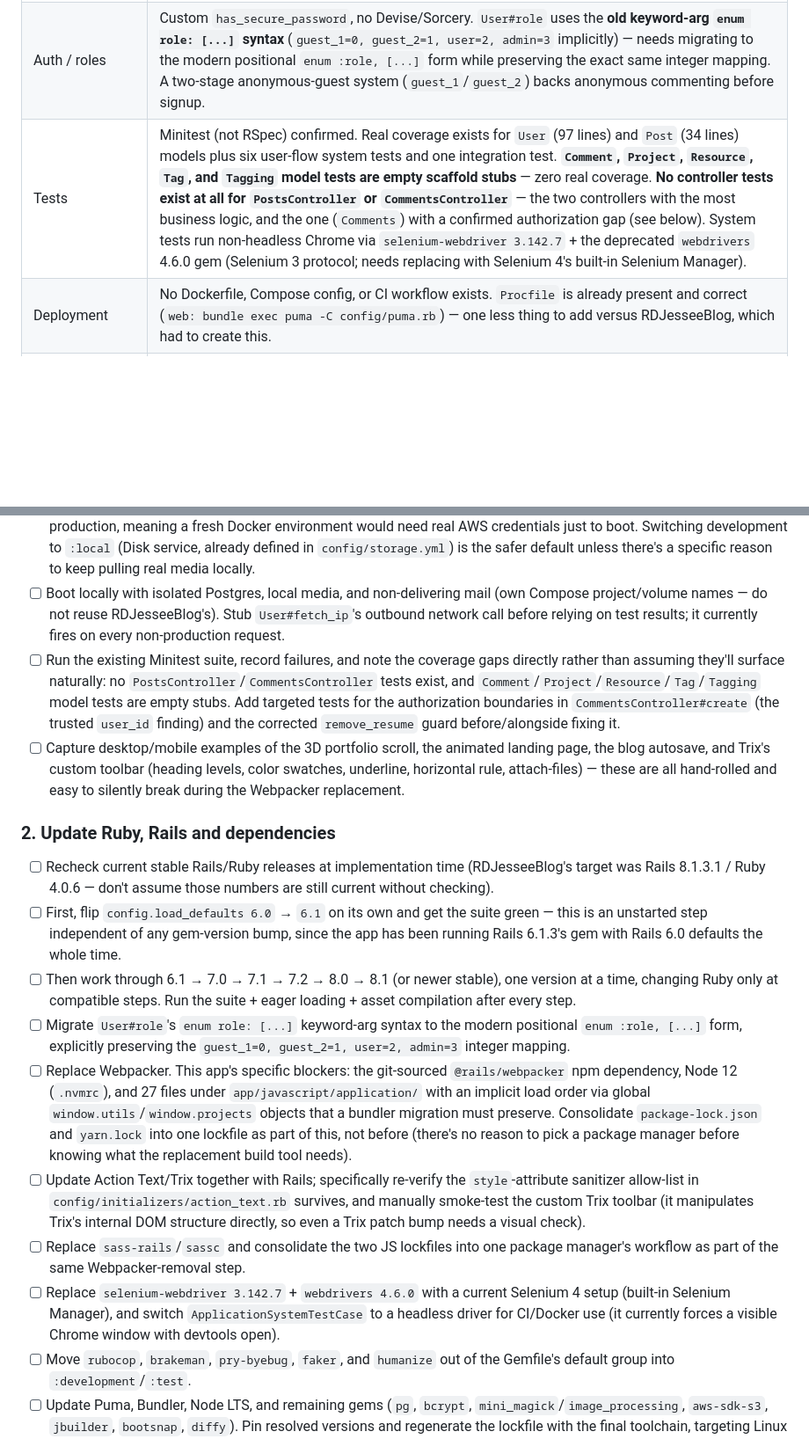
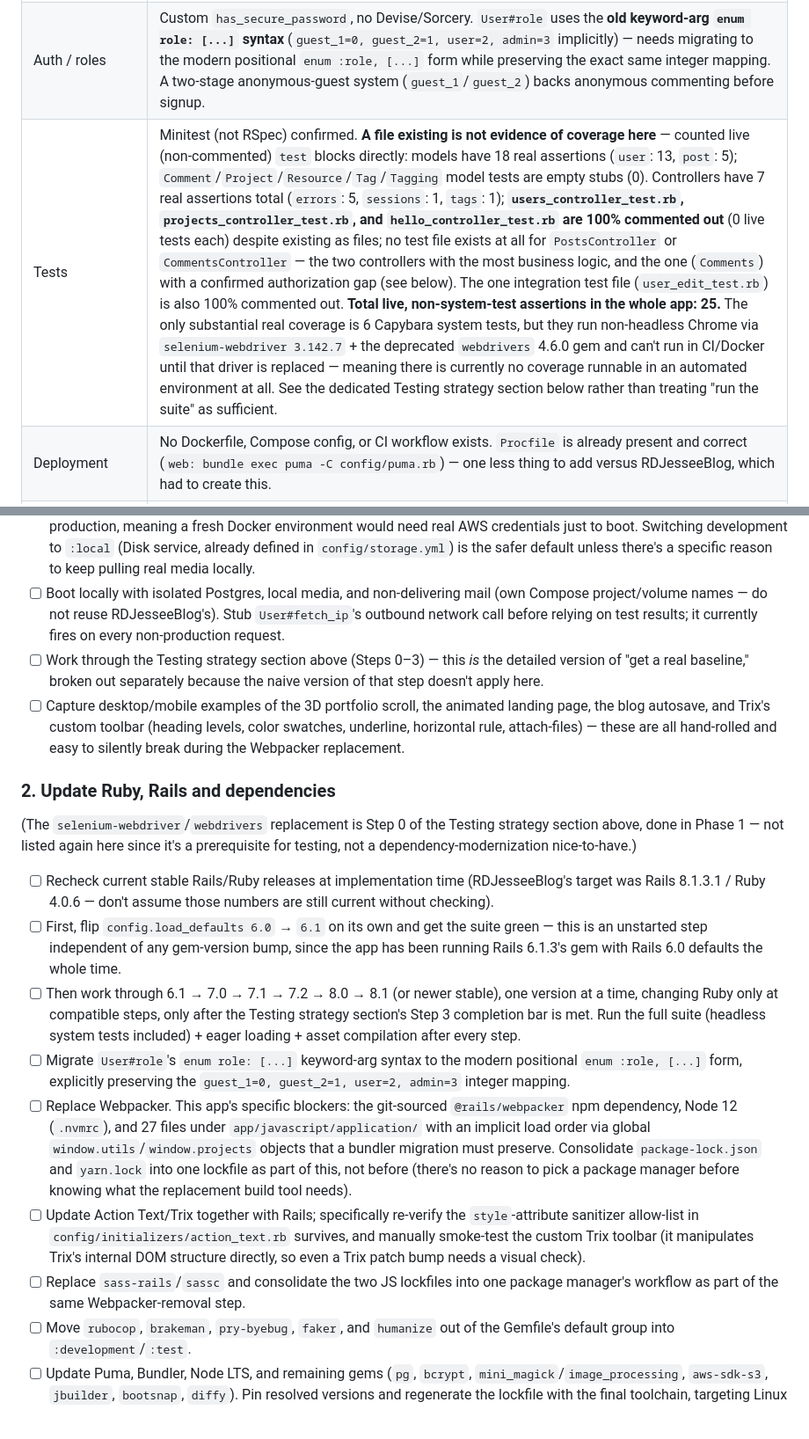
Before and after one commit to ajessee/BigDumbWebDev, a Markdown page: docs/development/UPGRADE-PLAN.md, 2 parts joined by grey strips. Shown at 88% size. Rendered like a GitHub page; blank space fills up the shorter version.

```diff
--- a/docs/development/UPGRADE-PLAN.md
+++ b/docs/development/UPGRADE-PLAN.md
@@ -22,7 +22,7 @@ Working recommendation, matching RDJesseeBlog: retain Heroku buildpacks on the l
 | Action Text / Trix | `actiontext` gem locked to exactly `6.1.3`; npm `trix@1.3.0` / `@rails/actiontext@6.0.3` (resolved from loose ranges in `package.json`). Three models use rich text: `User#details`, `Post#content`, `Comment#content`. A custom `config/initializers/action_text.rb` allow-lists the `style` HTML attribute so the custom Trix color-swatch/heading extensions survive sanitization — **this must be re-verified after the Rails/rails-html-sanitizer/loofah upgrade**, since a lost allow-list would silently un-style every existing colored/heading rich-text record. Prism (code syntax highlighting) is **CDN-loaded** (`cdnjs.cloudflare.com`, pinned to Prism **1.17.1**, from 2019), not npm-managed — untouched by the Webpacker migration but worth upgrading and worth allow-listing explicitly if a CSP is ever added (see below). |
 | Active Storage | `db/schema.rb` (version `20210305030844`) and `db/migrate/20210305030844_create_active_storage_variant_records.active_storage.rb` are present and consistent with each other — **unlike RDJesseeBlog, this app does not have the "missing migration" gap** that broke image serving there under Rails 8.1's `VariantWithRecord`. Still worth a `db:migrate:status` check against the live app before/after the eventual cutover rather than trusting this source-level read alone. `config.active_storage.service` is `:amazon` in **both development and production** — local development is configured to hit real S3 by default (a deliberate historical choice, per an inline comment, to work against production-pulled data), which needs an explicit decision before Docker/local-dev work begins so a fresh dev environment doesn't need real AWS credentials just to boot. |
 | Auth / roles | Custom `has_secure_password`, no Devise/Sorcery. `User#role` uses the **old keyword-arg `enum role: [...]` syntax** (`guest_1=0, guest_2=1, user=2, admin=3` implicitly) — needs migrating to the modern positional `enum :role, [...]` form while preserving the exact same integer mapping. A two-stage anonymous-guest system (`guest_1`/`guest_2`) backs anonymous commenting before signup. |
-| Tests | Minitest (not RSpec) confirmed. Real coverage exists for `User` (97 lines) and `Post` (34 lines) models plus six user-flow system tests and one integration test. **`Comment`, `Project`, `Resource`, `Tag`, and `Tagging` model tests are empty scaffold stubs** — zero real coverage. **No controller tests exist at all for `PostsController` or `CommentsController`** — the two controllers with the most business logic, and the one (`Comments`) with a confirmed authorization gap (see below). System tests run non-headless Chrome via `selenium-webdriver 3.142.7` + the deprecated `webdrivers` 4.6.0 gem (Selenium 3 protocol; needs replacing with Selenium 4's built-in Selenium Manager). |
+| Tests | Minitest (not RSpec) confirmed. **A file existing is not evidence of coverage here** — counted live (non-commented) `test` blocks directly: models have 18 real assertions (`user`: 13, `post`: 5); `Comment`/`Project`/`Resource`/`Tag`/`Tagging` model tests are empty stubs (0). Controllers have 7 real assertions total (`errors`: 5, `sessions`: 1, `tags`: 1); **`users_controller_test.rb`, `projects_controller_test.rb`, and `hello_controller_test.rb` are 100% commented out** (0 live tests each) despite existing as files; no test file exists at all for `PostsController` or `CommentsController` — the two controllers with the most business logic, and the one (`Comments`) with a confirmed authorization gap (see below). The one integration test file (`user_edit_test.rb`) is also 100% commented out. **Total live, non-system-test assertions in the whole app: 25.** The only substantial real coverage is 6 Capybara system tests, but they run non-headless Chrome via `selenium-webdriver 3.142.7` + the deprecated `webdrivers` 4.6.0 gem and can't run in CI/Docker until that driver is replaced — meaning there is currently no coverage runnable in an automated environment at all. See the dedicated Testing strategy section below rather than treating "run the suite" as sufficient. |
 | Deployment | No Dockerfile, Compose config, or CI workflow exists. `Procfile` is already present and correct (`web: bundle exec puma -C config/puma.rb`) — one less thing to add versus RDJesseeBlog, which had to create this. |
 | Content/domain | Portfolio + blog site (posts, projects, tags, nested comments), `www.bigdumbweb.dev`, automatic cert management. No audio/video processing (no ffmpeg dependency needed, unlike RDJesseeBlog) — image-only media via `has_one_attached :image` (User, Project, Resource) and `:resume` (User). |
 
@@ -60,19 +87,20 @@ These were confirmed by reading the actual source, not inferred — treat them a
 - [ ] Arrange a fresh private database backup and a separate S3 media-inventory check; prove restoration before any production change. Exclude secrets/personal data from Git and Docker build contexts.
 - [ ] Decide `config.active_storage.service` for local development explicitly — currently `:amazon` in both dev and production, meaning a fresh Docker environment would need real AWS credentials just to boot. Switching development to `:local` (Disk service, already defined in `config/storage.yml`) is the safer default unless there's a specific reason to keep pulling real media locally.
 - [ ] Boot locally with isolated Postgres, local media, and non-delivering mail (own Compose project/volume names — do not reuse RDJesseeBlog's). Stub `User#fetch_ip`'s outbound network call before relying on test results; it currently fires on every non-production request.
-- [ ] Run the existing Minitest suite, record failures, and note the coverage gaps directly rather than assuming they'll surface naturally: no `PostsController`/`CommentsController` tests exist, and `Comment`/`Project`/`Resource`/`Tag`/`Tagging` model tests are empty stubs. Add targeted tests for the authorization boundaries in `CommentsController#create` (the trusted `user_id` finding) and the corrected `remove_resume` guard before/alongside fixing it.
+- [ ] Work through the Testing strategy section above (Steps 0–3) — this *is* the detailed version of "get a real baseline," broken out separately because the naive version of that step doesn't apply here.
 - [ ] Capture desktop/mobile examples of the 3D portfolio scroll, the animated landing page, the blog autosave, and Trix's custom toolbar (heading levels, color swatches, underline, horizontal rule, attach-files) — these are all hand-rolled and easy to silently break during the Webpacker replacement.
 
 ### 2. Update Ruby, Rails and dependencies
 
+(The `selenium-webdriver`/`webdrivers` replacement is Step 0 of the Testing strategy section above, done in Phase 1 — not listed again here since it's a prerequisite for testing, not a dependency-modernization nice-to-have.)
+
 - [ ] Recheck current stable Rails/Ruby releases at implementation time (RDJesseeBlog's target was Rails 8.1.3.1 / Ruby 4.0.6 — don't assume those numbers are still current without checking).
 - [ ] First, flip `config.load_defaults 6.0` → `6.1` on its own and get the suite green — this is an unstarted step independent of any gem-version bump, since the app has been running Rails 6.1.3's gem with Rails 6.0 defaults the whole time.
-- [ ] Then work through 6.1 → 7.0 → 7.1 → 7.2 → 8.0 → 8.1 (or newer stable), one version at a time, changing Ruby only at compatible steps. Run the suite + eager loading + asset compilation after every step.
+- [ ] Then work through 6.1 → 7.0 → 7.1 → 7.2 → 8.0 → 8.1 (or newer stable), one version at a time, changing Ruby only at compatible steps, only after the Testing strategy section's Step 3 completion bar is met. Run the full suite (headless system tests included) + eager loading + asset compilation after every step.
 - [ ] Migrate `User#role`'s `enum role: [...]` keyword-arg syntax to the modern positional `enum :role, [...]` form, explicitly preserving the `guest_1=0, guest_2=1, user=2, admin=3` integer mapping.
 - [ ] Replace Webpacker. This app's specific blockers: the git-sourced `@rails/webpacker` npm dependency, Node 12 (`.nvmrc`), and 27 files under `app/javascript/application/` with an implicit load order via global `window.utils`/`window.projects` objects that a bundler migration must preserve. Consolidate `package-lock.json` and `yarn.lock` into one lockfile as part of this, not before (there's no reason to pick a package manager before knowing what the replacement build tool needs).
 - [ ] Update Action Text/Trix together with Rails; specifically re-verify the `style`-attribute sanitizer allow-list in `config/initializers/action_text.rb` survives, and manually smoke-test the custom Trix toolbar (it manipulates Trix's internal DOM structure directly, so even a Trix patch bump needs a visual check).
 - [ ] Replace `sass-rails`/`sassc` and consolidate the two JS lockfiles into one package manager's workflow as part of the same Webpacker-removal step.
-- [ ] Replace `selenium-webdriver 3.142.7` + `webdrivers 4.6.0` with a current Selenium 4 setup (built-in Selenium Manager), and switch `ApplicationSystemTestCase` to a headless driver for CI/Docker use (it currently forces a visible Chrome window with devtools open).
 - [ ] Move `rubocop`, `brakeman`, `pry-byebug`, `faker`, and `humanize` out of the Gemfile's default group into `:development`/`:test`.
 - [ ] Update Puma, Bundler, Node LTS, and remaining gems (`pg`, `bcrypt`, `mini_magick`/`image_processing`, `aws-sdk-s3`, `jbuilder`, `bootsnap`, `diffy`). Pin resolved versions and regenerate the lockfile with the final toolchain, targeting Linux platforms explicitly.
 
```
Also changed, not shown: other parts of docs/development/UPGRADE-PLAN.md (+28 -1 lines).
